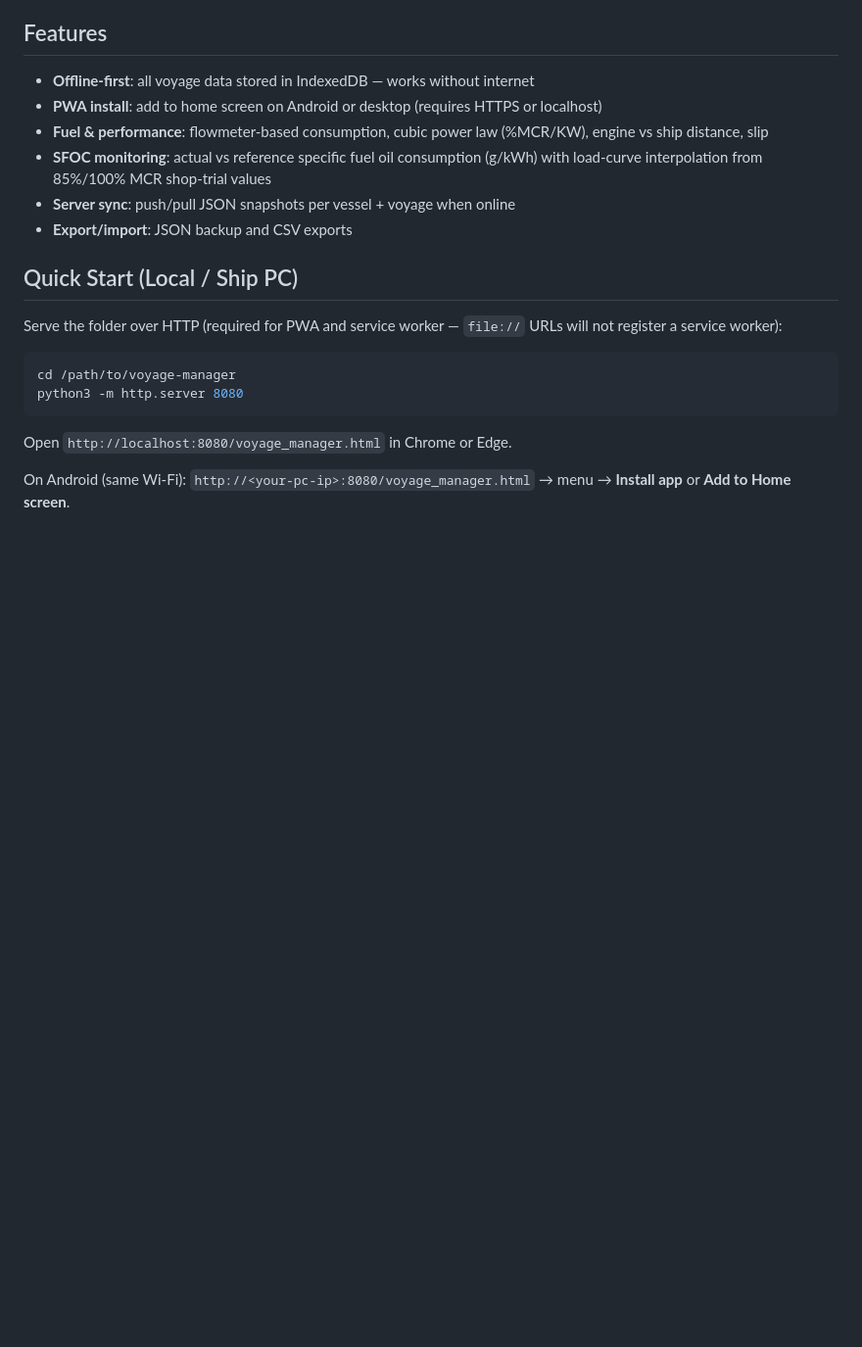
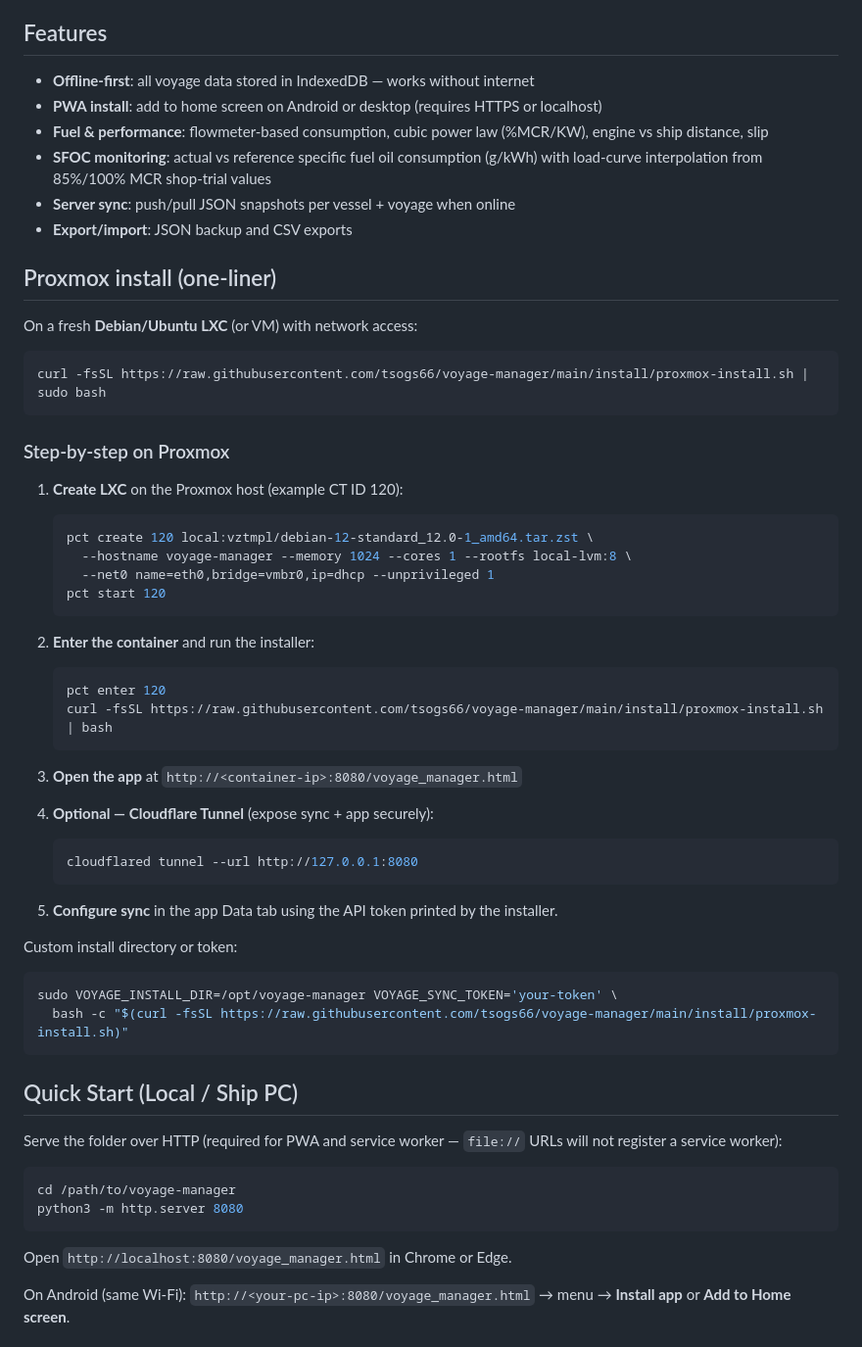
Before and after one commit to tsogs66/voyage-manager, a Markdown page: README.md, the part around the change. Shown at 98% size. Rendered like a GitHub page; blank space fills up the shorter version.

Commit message:
Improve analog gauges, animated offline voyage progress, and Proxmox docs
- Redesign fuel/lube gauges with bezel, ticks, zones, and needle depth
- Add CSS/SVG animation for waves, ship bobbing, wake, and progress line
- Add voyage time averages panel on Summary tab
- Document Proxmox LXC step-by-step install with curl one-liner

Co-authored-by: tsogs66 <tsogs66@users.noreply.github.com>

````diff
--- a/README.md
+++ b/README.md
@@ -12,6 +12,45 @@ Works on **Android phones** and **PC browsers** as a Progressive Web App (PWA),
 - **SFOC monitoring**: actual vs reference specific fuel oil consumption (g/kWh) with load-curve interpolation from 85%/100% MCR shop-trial values
 - **Server sync**: push/pull JSON snapshots per vessel + voyage when online
 - **Export/import**: JSON backup and CSV exports
+
+## Proxmox install (one-liner)
+
+On a fresh **Debian/Ubuntu LXC** (or VM) with network access:
+
+```bash
+curl -fsSL https://raw.githubusercontent.com/tsogs66/voyage-manager/main/install/proxmox-install.sh | sudo bash
+```
+
+### Step-by-step on Proxmox
+
+1. **Create LXC** on the Proxmox host (example CT ID 120):
+   ```bash
+   pct create 120 local:vztmpl/debian-12-standard_12.0-1_amd64.tar.zst \
+     --hostname voyage-manager --memory 1024 --cores 1 --rootfs local-lvm:8 \
+     --net0 name=eth0,bridge=vmbr0,ip=dhcp --unprivileged 1
+   pct start 120
+   ```
+
+2. **Enter the container** and run the installer:
+   ```bash
+   pct enter 120
+   curl -fsSL https://raw.githubusercontent.com/tsogs66/voyage-manager/main/install/proxmox-install.sh | bash
+   ```
+
+3. **Open the app** at `http://<container-ip>:8080/voyage_manager.html`
+
+4. **Optional — Cloudflare Tunnel** (expose sync + app securely):
+   ```bash
+   cloudflared tunnel --url http://127.0.0.1:8080
+   ```
+
+5. **Configure sync** in the app Data tab using the API token printed by the installer.
+
+Custom install directory or token:
+```bash
+sudo VOYAGE_INSTALL_DIR=/opt/voyage-manager VOYAGE_SYNC_TOKEN='your-token' \
+  bash -c "$(curl -fsSL https://raw.githubusercontent.com/tsogs66/voyage-manager/main/install/proxmox-install.sh)"
+```
 
 ## Quick Start (Local / Ship PC)
 
````
